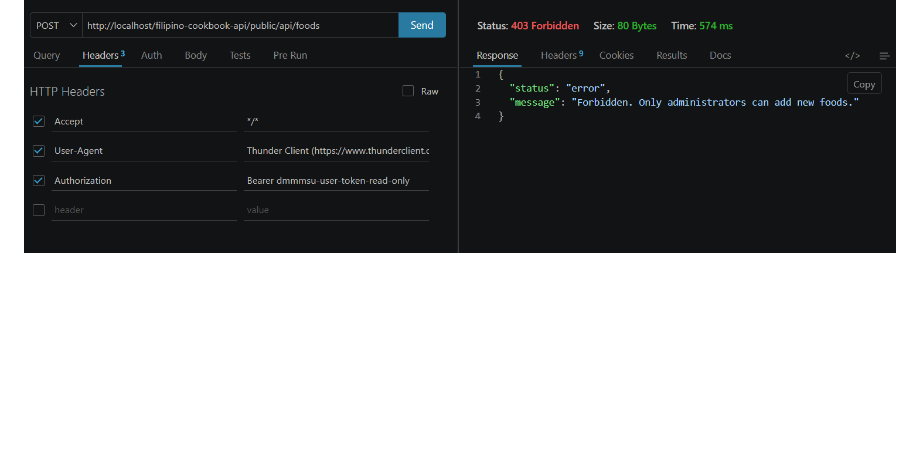
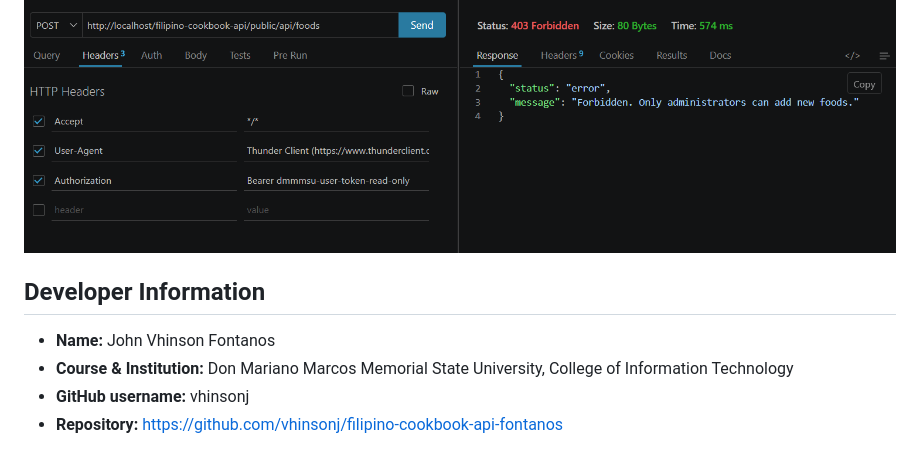
Before and after one commit to vhinsonj/filipino-cookbook-api-fontanos, a Markdown page: README.md, the part around one of its changes. Rendered like a GitHub page; blank space fills up the shorter version.

```diff
--- a/README.md
+++ b/README.md
@@ -125,3 +106,9 @@ No new endpoints were added; however, existing endpoints were heavily fortified
 
 *Role-Based Access:*
 ![Role-Based Access](img/Role-Based-Access-Test.png)
+
+## Developer Information
+* **Name:** John Vhinson Fontanos
+* **Course & Institution:** Don Mariano Marcos Memorial State University, College of Information Technology
+* **GitHub username:** vhinsonj
+* **Repository:** https://github.com/vhinsonj/filipino-cookbook-api-fontanos
```
Also changed, not shown: other parts of README.md (+42 -61 lines).
